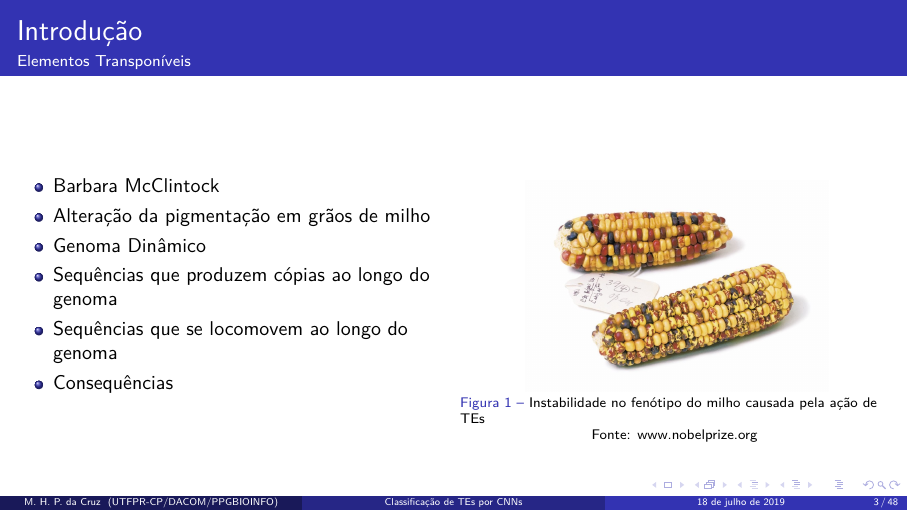
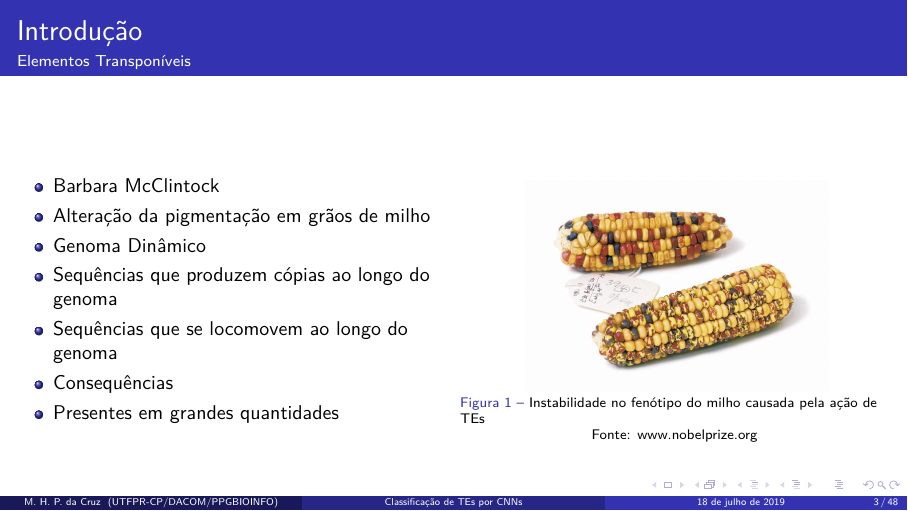
Before and after one commit to muriloHoracio/Apresenta-o-PDM, LaTeX slides (utfprpgtex-slides.tex): page 3 of 48. Compiled offline with pdfLaTeX.

Commit message:
Updates from Overleaf

```diff
--- a/utfprpgtex-slides.tex
+++ b/utfprpgtex-slides.tex
@@ -110,6 +110,7 @@
                 \item Sequências que produzem cópias ao longo do genoma
                 \item Sequências que se locomovem ao longo do genoma
                 \item Consequências
+                \item Presentes em grandes quantidades
             \end{itemize}
         \end{column}
         \begin{column}{0.5\textwidth}  %%<--- here
```
